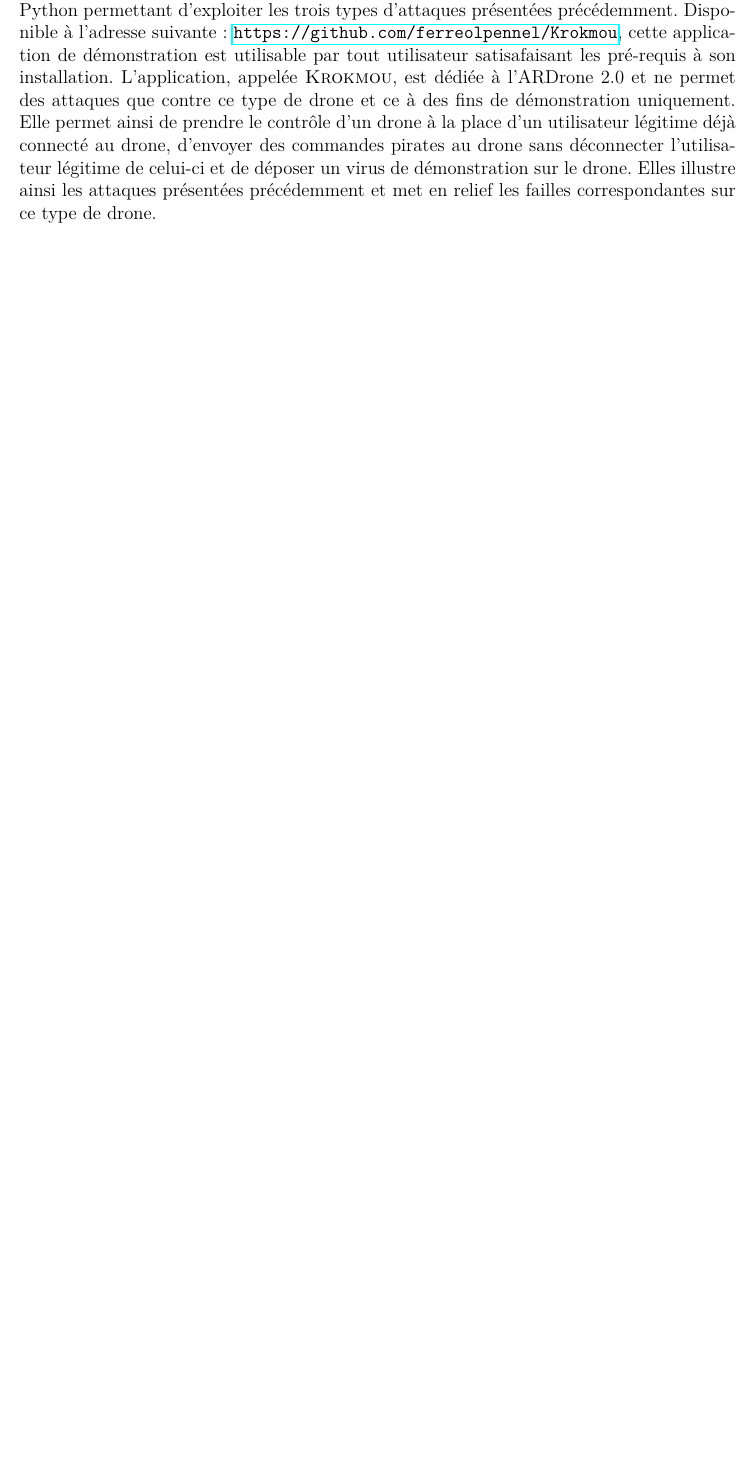
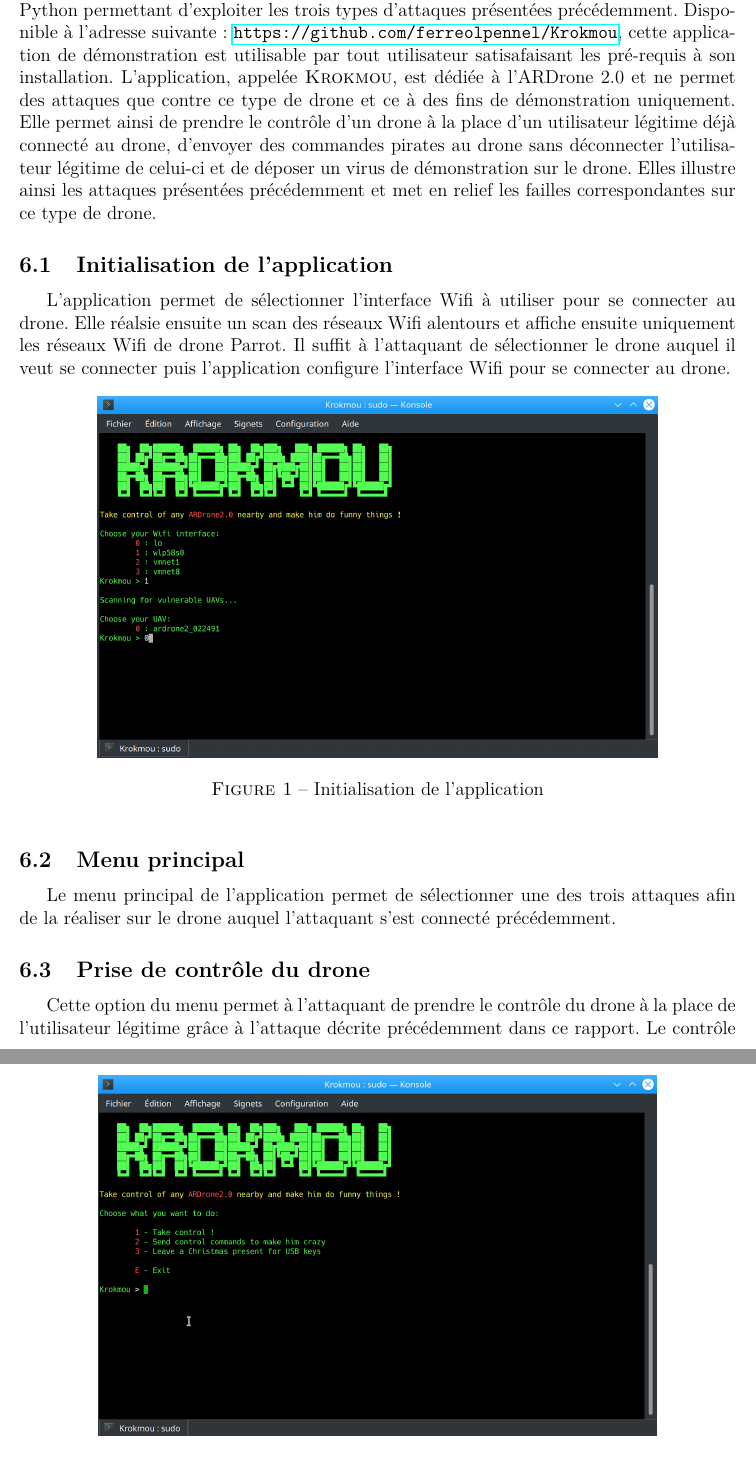
Before and after one commit to ferreolpennel/Krokmou, a LaTeX document (Rapport/Rapport.tex, which reads Rapport/tuto.tex): part of page 9 of 10 before the commit and two parts of pages 9 and 10 of 12 after it, the two joined at a grey line, cut so that both start at the same text, the shorter picture padded with empty space. Compiled offline with pdfLaTeX.

Commit message:
Rapport v1.0

```diff
--- a/Rapport/tuto.tex
+++ b/Rapport/tuto.tex
@@ -1,2 +1,23 @@
 \section{Tutoriel}
 Le tutoriel du projet se présente sous la forme d'une application Linux développée en Python permettant d'exploiter les trois types d'attaques présentées précédemment. Disponible à l'adresse suivante: \url{https://github.com/ferreolpennel/Krokmou}, cette application de démonstration est utilisable par tout utilisateur satisafaisant les pré-requis à son installation. L'application, appelée \bsc{Krokmou}, est dédiée à l'ARDrone 2.0 et ne permet des attaques que contre ce type de drone et ce à des fins de démonstration uniquement. Elle permet ainsi de prendre le contrôle d'un drone à la place d'un utilisateur légitime déjà connecté au drone, d'envoyer des commandes pirates au drone sans déconnecter l'utilisateur légitime de celui-ci et de déposer un virus de démonstration sur le drone. Elles illustre ainsi les attaques présentées précédemment et met en relief les failles correspondantes sur ce type de drone.
+
+\subsection{Initialisation de l'application}
+L'application permet de sélectionner l'interface Wifi à utiliser pour se connecter au drone. Elle réalsie ensuite un scan des réseaux Wifi alentours et affiche ensuite uniquement les réseaux Wifi de drone Parrot. Il suffit à l'attaquant de sélectionner le drone auquel il veut se connecter puis l'application configure l'interface Wifi pour se connecter au drone.
+
+\begin{figure}[!ht]
+  \centering
+  \includegraphics[scale=0.3]{images/opening.png}
+  \caption{Initialisation de l'application}
+\end{figure}
+
+\subsection{Menu principal}
+Le menu principal de l'application permet de sélectionner une des trois attaques afin de la réaliser sur le drone auquel l'attaquant s'est connecté précédemment.
+
+\begin{figure}[!ht]
+  \centering
+  \includegraphics[scale=0.3]{images/main_menu.png}
+  \caption{Menu principal de l'application}
+\end{figure}
+
+\subsection{Prise de contrôle du drone}
+Cette option du menu permet à l'attaquant de prendre le contrôle du drone à la place de l'utilisateur légitime grâce à l'attaque décrite précédemment dans ce rapport. Le contrôle du drone se réalise au travers du navigateur Web et d'un serveur \textbf{Node.js} issu d'un dépôt Github (\url{https://github.com/functino/drone-browser}).
```
Also changed, not shown: Rapport/Rapport.pdf, Rapport/images/control_application.png (added), Rapport/images/main_menu.png (added), Rapport/images/opening.png (added), Rapport/images/taking_control.png (added), Rapport/images/virus.png (added), Rapport/tuto.tex (12 more changed lines), 11 other files.
